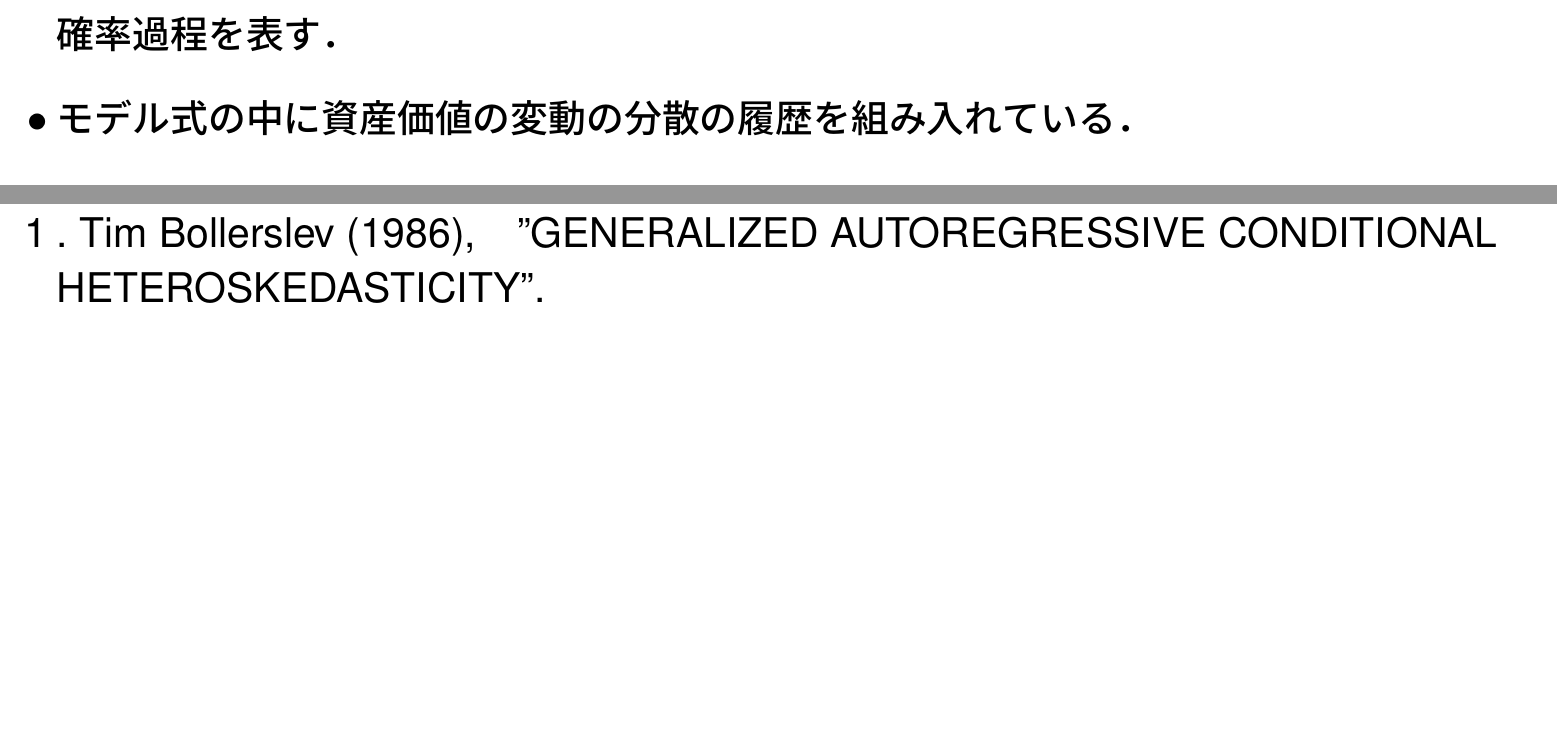
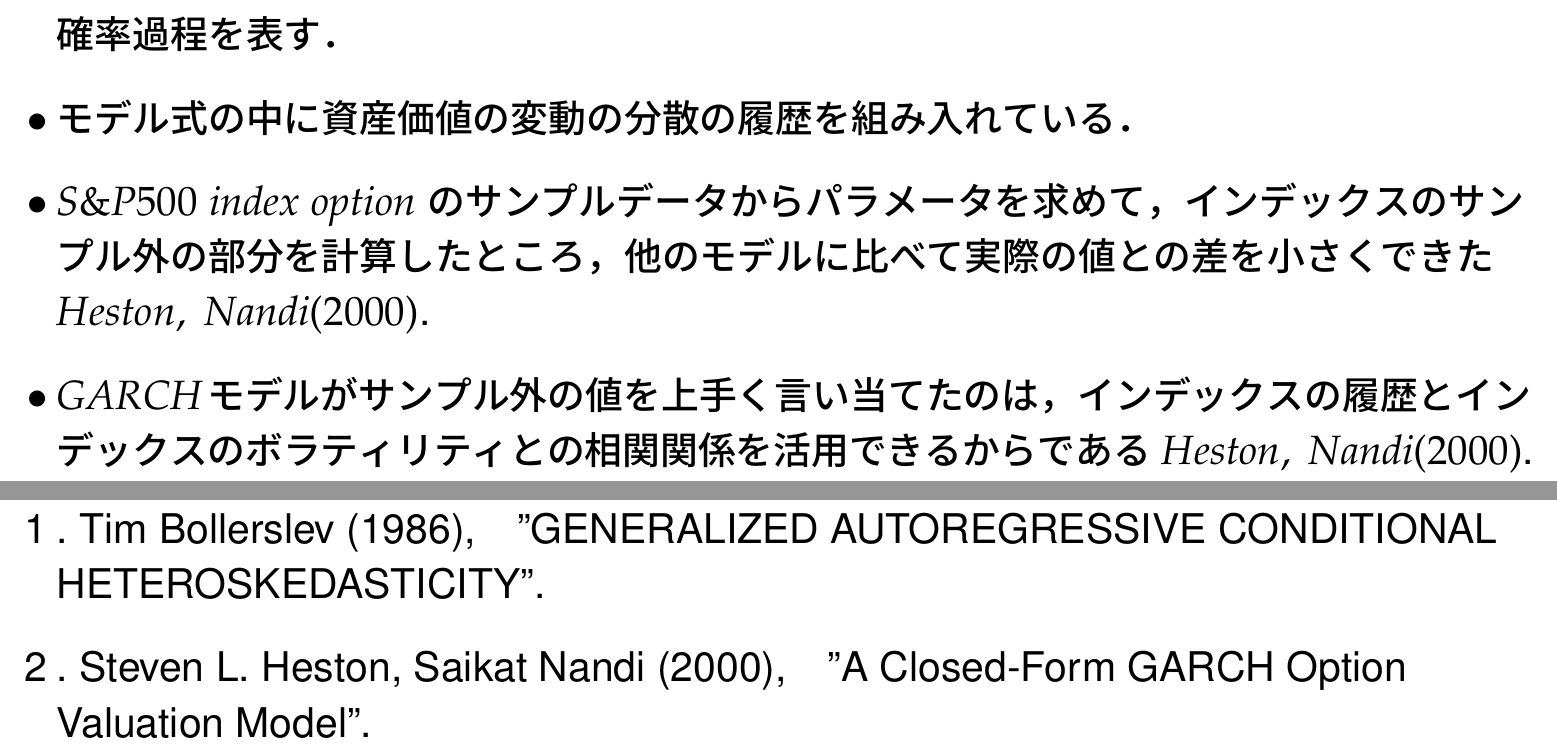
Before and after one commit to gingernine/GARCH, a LaTeX document (GARCH.tex): two parts of pages 2 and 7 of 7, joined at a grey line, cut so that both start at the same text, the shorter picture padded with empty space. Compiled offline with pLaTeX and dvipdfmx.

Commit message:
2016/09/22

```diff
--- a/GARCH.tex
+++ b/GARCH.tex
@@ -34,6 +34,11 @@
 	\item 金融資産の価値の変動の履歴が確率過程に従っているとして，$GARCH$モデル式はその確率過程を表す．
 	\vspace{5mm}
 	\item モデル式の中に資産価値の変動の分散の履歴を組み入れている．
+	\vspace{5mm}
+	\item $S\&P500\ index\ option$ のサンプルデータからパラメータを求めて，インデックスのサンプル外の部分を計算したところ，
+		他のモデルに比べて実際の値との差を小さくできた $Heston,\ Nandi (2000)$.
+	\vspace{5mm}
+	\item $GARCH$モデルがサンプル外の値を上手く言い当てたのは，インデックスの履歴とインデックスのボラティリティとの相関関係を活用できるからである $Heston,\ Nandi (2000)$.
 \end{itemize}
 }
 
@@ -129,6 +134,8 @@ $GARCH(1,\ 1)$ モデルについて，モデル式
 \begin{itemize}
 	\vspace{10mm}
 	\item [1].\ Tim\ Bollerslev\ (1986),\quad ''GENERALIZED\ AUTOREGRESSIVE\ CONDITIONAL\ HETEROSKEDASTICITY''.
+	\vspace{5mm}
+	\item [2].\ Steven\ L.\ Heston,\ Saikat\ Nandi\ (2000),\quad ''A\ Closed-Form\ GARCH\ Option\ Valuation\ Model''.
 \end{itemize}
 
 }
```
Also changed, not shown: GARCH.pdf, 2 other files.
